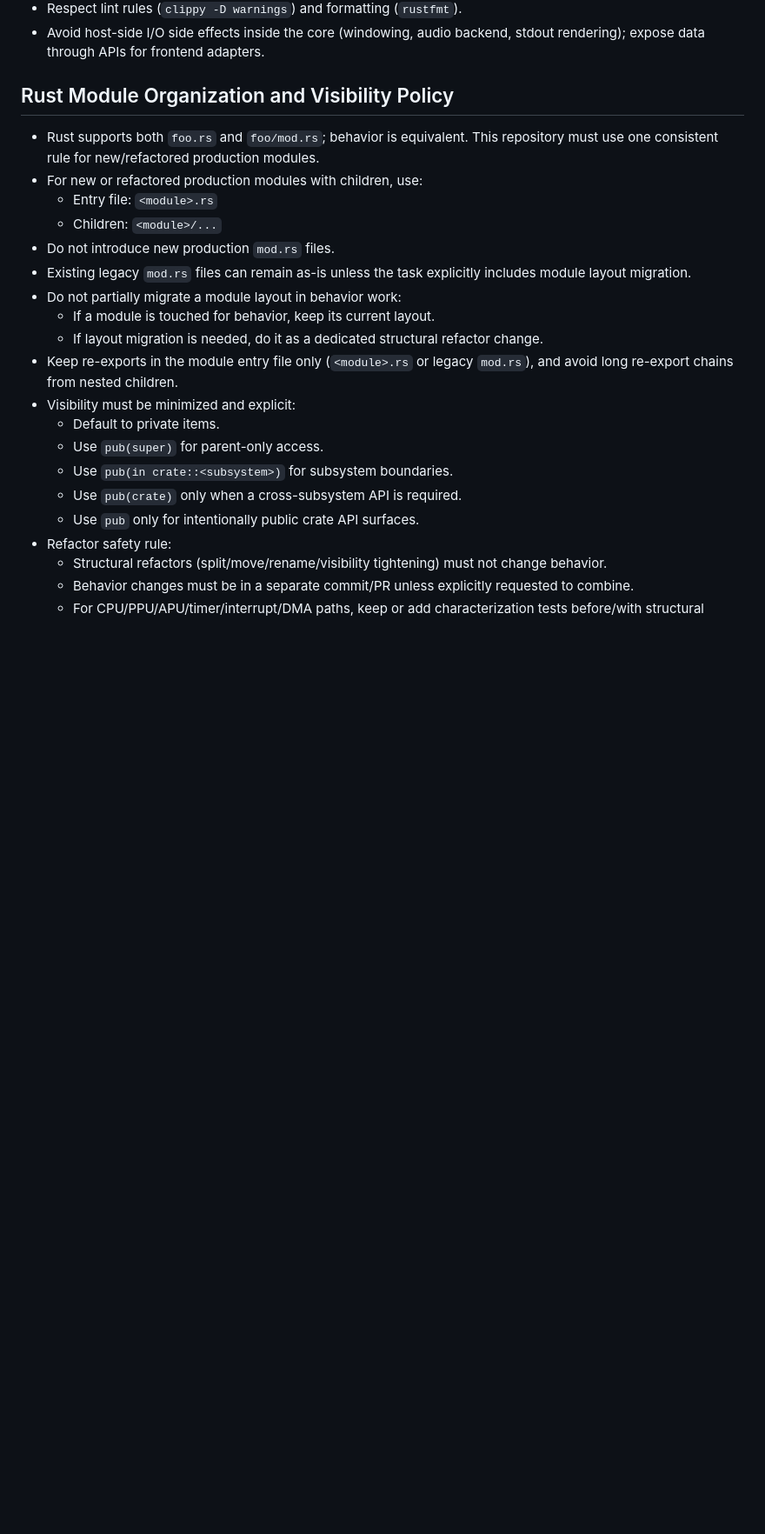
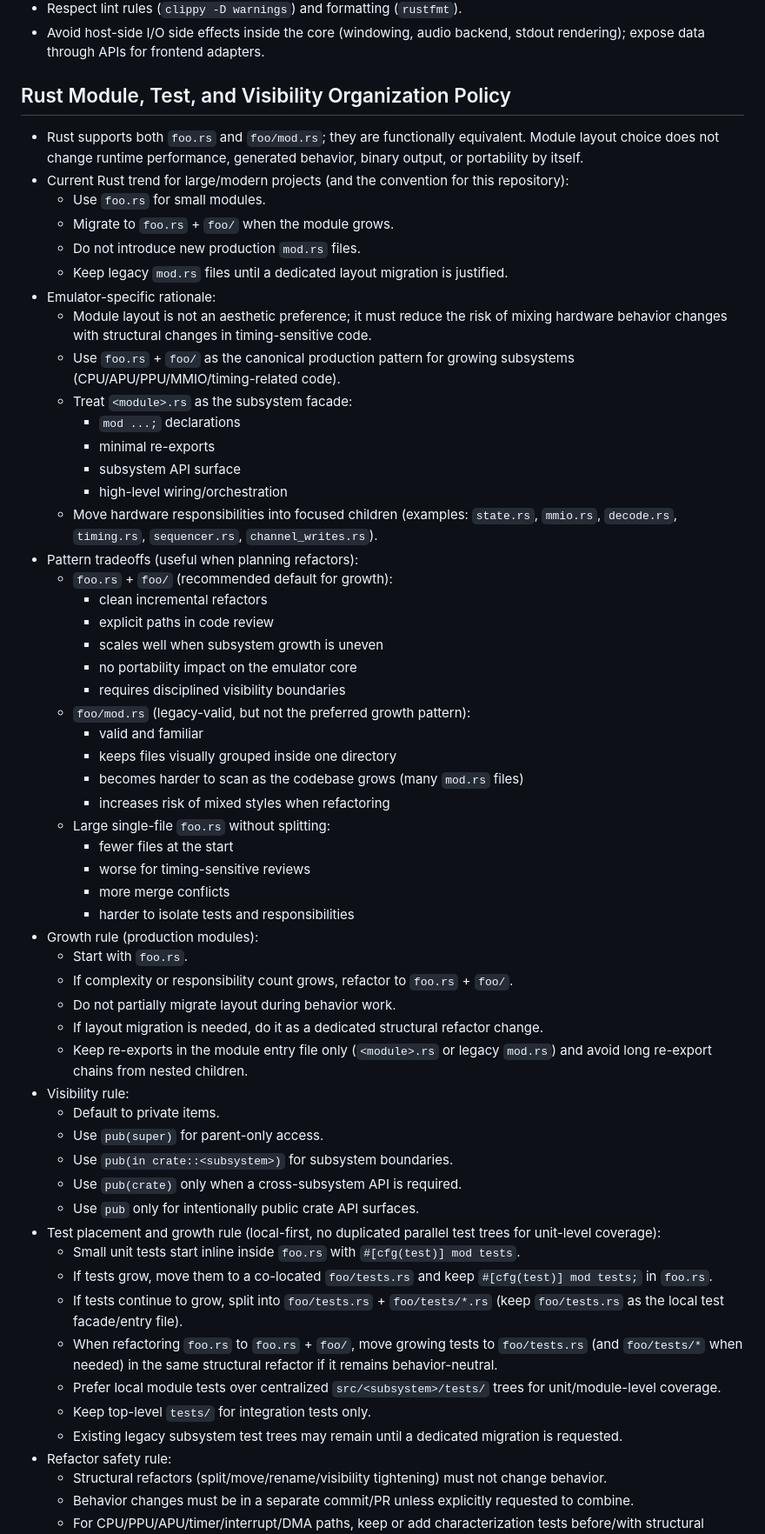
Before and after one commit to pakitovic/gb-emu, a Markdown page: AGENTS.md, the part around one of its changes. Shown at 87% size. Rendered like a GitHub page; blank space fills up the shorter version.

Commit message:
chore: update rust module agents

```diff
--- a/AGENTS.md
+++ b/AGENTS.md
@@ -44,23 +44,59 @@ Recommended references:
 - Respect lint rules (`clippy -D warnings`) and formatting (`rustfmt`).
 - Avoid host-side I/O side effects inside the core (windowing, audio backend, stdout rendering); expose data through APIs for frontend adapters.
 
-## Rust Module Organization and Visibility Policy
-- Rust supports both `foo.rs` and `foo/mod.rs`; behavior is equivalent. This repository must use one consistent rule for new/refactored production modules.
-- For new or refactored production modules with children, use:
-  - Entry file: `<module>.rs`
-  - Children: `<module>/...`
-- Do not introduce new production `mod.rs` files.
-- Existing legacy `mod.rs` files can remain as-is unless the task explicitly includes module layout migration.
-- Do not partially migrate a module layout in behavior work:
-  - If a module is touched for behavior, keep its current layout.
+## Rust Module, Test, and Visibility Organization Policy
+- Rust supports both `foo.rs` and `foo/mod.rs`; they are functionally equivalent. Module layout choice does not change runtime performance, generated behavior, binary output, or portability by itself.
+- Current Rust trend for large/modern projects (and the convention for this repository):
+  - Use `foo.rs` for small modules.
+  - Migrate to `foo.rs` + `foo/` when the module grows.
+  - Do not introduce new production `mod.rs` files.
+  - Keep legacy `mod.rs` files until a dedicated layout migration is justified.
+- Emulator-specific rationale:
+  - Module layout is not an aesthetic preference; it must reduce the risk of mixing hardware behavior changes with structural changes in timing-sensitive code.
+  - Use `foo.rs` + `foo/` as the canonical production pattern for growing subsystems (CPU/APU/PPU/MMIO/timing-related code).
+  - Treat `<module>.rs` as the subsystem facade:
+    - `mod ...;` declarations
+    - minimal re-exports
+    - subsystem API surface
+    - high-level wiring/orchestration
+  - Move hardware responsibilities into focused children (examples: `state.rs`, `mmio.rs`, `decode.rs`, `timing.rs`, `sequencer.rs`, `channel_writes.rs`).
+- Pattern tradeoffs (useful when planning refactors):
+  - `foo.rs` + `foo/` (recommended default for growth):
+    - clean incremental refactors
+    - explicit paths in code review
+    - scales well when subsystem growth is uneven
+    - no portability impact on the emulator core
+    - requires disciplined visibility boundaries
+  - `foo/mod.rs` (legacy-valid, but not the preferred growth pattern):
+    - valid and familiar
+    - keeps files visually grouped inside one directory
+    - becomes harder to scan as the codebase grows (many `mod.rs` files)
+    - increases risk of mixed styles when refactoring
+  - Large single-file `foo.rs` without splitting:
+    - fewer files at the start
+    - worse for timing-sensitive reviews
+    - more merge conflicts
+    - harder to isolate tests and responsibilities
+- Growth rule (production modules):
+  - Start with `foo.rs`.
+  - If complexity or responsibility count grows, refactor to `foo.rs` + `foo/`.
+  - Do not partially migrate layout during behavior work.
   - If layout migration is needed, do it as a dedicated structural refactor change.
-- Keep re-exports in the module entry file only (`<module>.rs` or legacy `mod.rs`), and avoid long re-export chains from nested children.
-- Visibility must be minimized and explicit:
+  - Keep re-exports in the module entry file only (`<module>.rs` or legacy `mod.rs`) and avoid long re-export chains from nested children.
+- Visibility rule:
   - Default to private items.
   - Use `pub(super)` for parent-only access.
   - Use `pub(in crate::<subsystem>)` for subsystem boundaries.
   - Use `pub(crate)` only when a cross-subsystem API is required.
   - Use `pub` only for intentionally public crate API surfaces.
+- Test placement and growth rule (local-first, no duplicated parallel test trees for unit-level coverage):
+  - Small unit tests start inline inside `foo.rs` with `#[cfg(test)] mod tests`.
+  - If tests grow, move them to a co-located `foo/tests.rs` and keep `#[cfg(test)] mod tests;` in `foo.rs`.
+  - If tests continue to grow, split into `foo/tests.rs` + `foo/tests/*.rs` (keep `foo/tests.rs` as the local test facade/entry file).
+  - When refactoring `foo.rs` to `foo.rs` + `foo/`, move growing tests to `foo/tests.rs` (and `foo/tests/*` when needed) in the same structural refactor if it remains behavior-neutral.
+  - Prefer local module tests over centralized `src/<subsystem>/tests/` trees for unit/module-level coverage.
+  - Keep top-level `tests/` for integration tests only.
+  - Existing legacy subsystem test trees may remain until a dedicated migration is requested.
 - Refactor safety rule:
   - Structural refactors (split/move/rename/visibility tightening) must not change behavior.
   - Behavior changes must be in a separate commit/PR unless explicitly requested to combine.
```
Also changed, not shown: other parts of AGENTS.md (+4 -1 lines).
